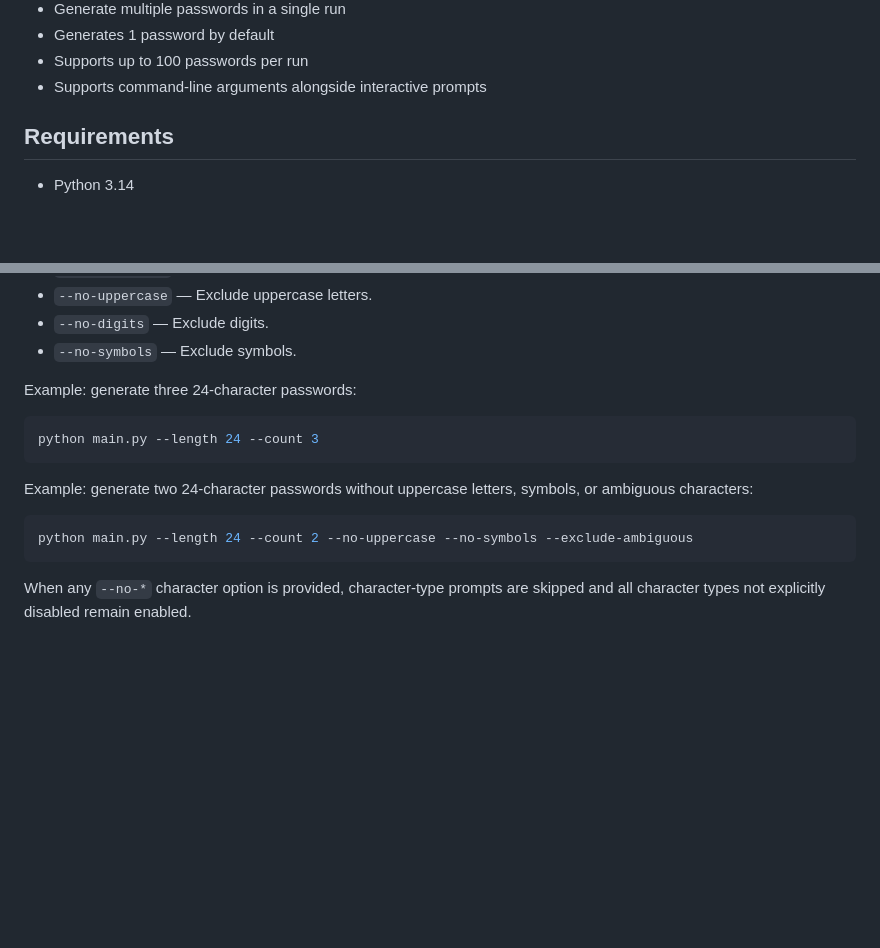
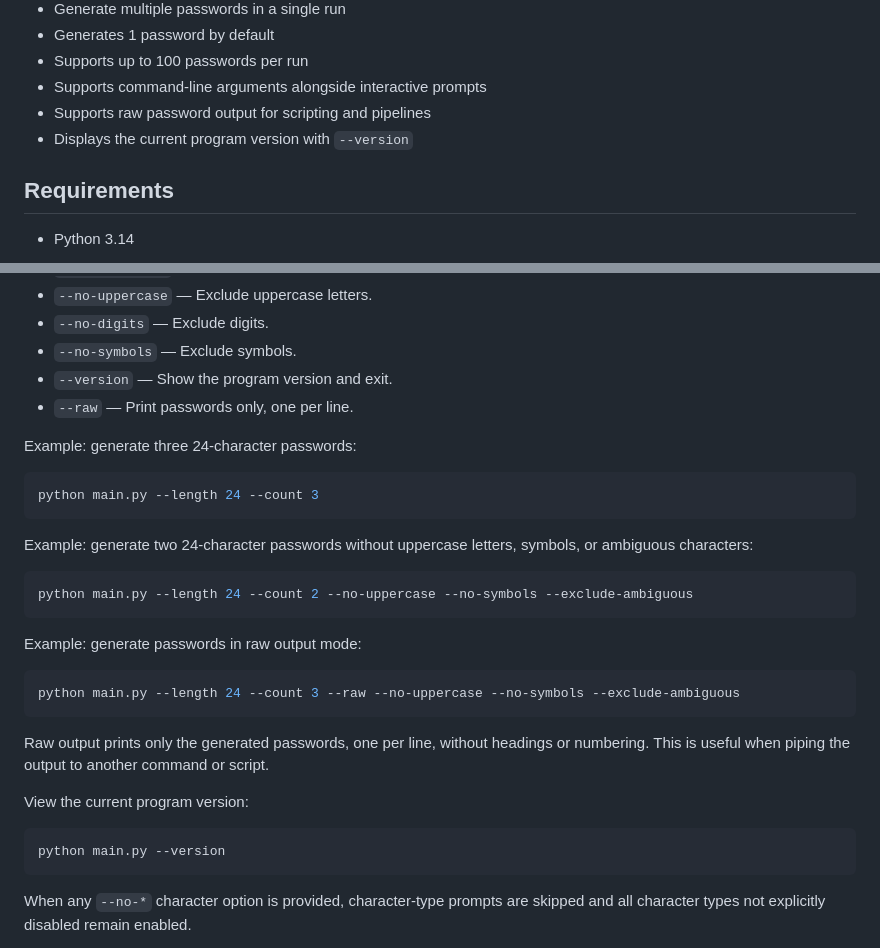
Before and after one commit to mayrzydha/Password-Generator, a Markdown page: README.md, 2 parts joined by grey strips. Drawn GitHub-style; blank space fills up the shorter version.

Commit message:
docs: document version and raw CLI options

````diff
--- a/README.md
+++ b/README.md
@@ -27,6 +27,8 @@ A simple Python password generator using cryptographically secure randomness.
 - Generates 1 password by default
 - Supports up to 100 passwords per run
 - Supports command-line arguments alongside interactive prompts
+- Supports raw password output for scripting and pipelines
+- Displays the current program version with `--version`
 
 ## Requirements
 
@@ -90,6 +92,8 @@ Available options:
 - `--no-uppercase` — Exclude uppercase letters.
 - `--no-digits` — Exclude digits.
 - `--no-symbols` — Exclude symbols.
+- `--version` — Show the program version and exit.
+- `--raw` — Print passwords only, one per line.
 
 Example: generate three 24-character passwords:
 
@@ -101,6 +105,20 @@ Example: generate two 24-character passwords without uppercase letters, symbols,
 
 ```bash
 python main.py --length 24 --count 2 --no-uppercase --no-symbols --exclude-ambiguous
+```
+
+Example: generate passwords in raw output mode:
+
+```bash
+python main.py --length 24 --count 3 --raw --no-uppercase --no-symbols --exclude-ambiguous
+```
+
+Raw output prints only the generated passwords, one per line, without headings or numbering. This is useful when piping the output to another command or script.
+
+View the current program version:
+
+```bash
+python main.py --version
 ```
 
 When any `--no-*` character option is provided, character-type prompts are skipped and all character types not explicitly disabled remain enabled.
````
